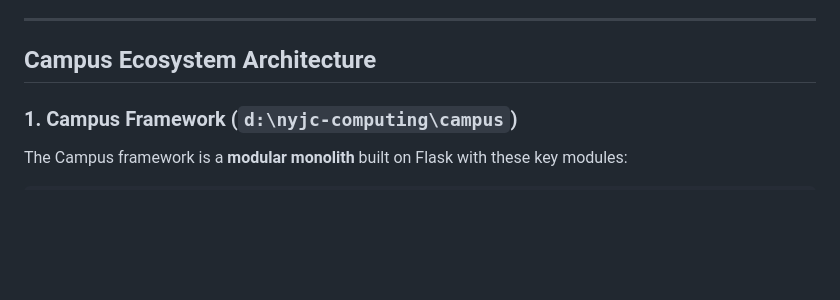
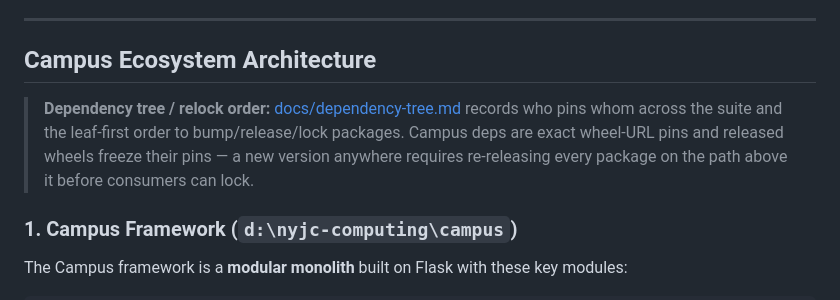
Before and after one commit to nyjc-computing/campus-classroom, a Markdown page: AGENTS.md, the part around the change. Drawn GitHub-style; blank space fills up the shorter version.

```diff
--- a/AGENTS.md
+++ b/AGENTS.md
@@ -12,6 +12,12 @@ This document provides essential context for agents working on the `campus-class
 ---
 
 ## Campus Ecosystem Architecture
+
+> **Dependency tree / relock order:** [docs/dependency-tree.md](docs/dependency-tree.md)
+> records who pins whom across the suite and the leaf-first order to
+> bump/release/lock packages. Campus deps are exact wheel-URL pins and
+> released wheels freeze their pins — a new version anywhere requires
+> re-releasing every package on the path above it before consumers can lock.
 
 ### 1. Campus Framework (`d:\nyjc-computing\campus`)
 
```
Also changed, not shown: docs/dependency-tree.md (added, +154 -0 lines).
